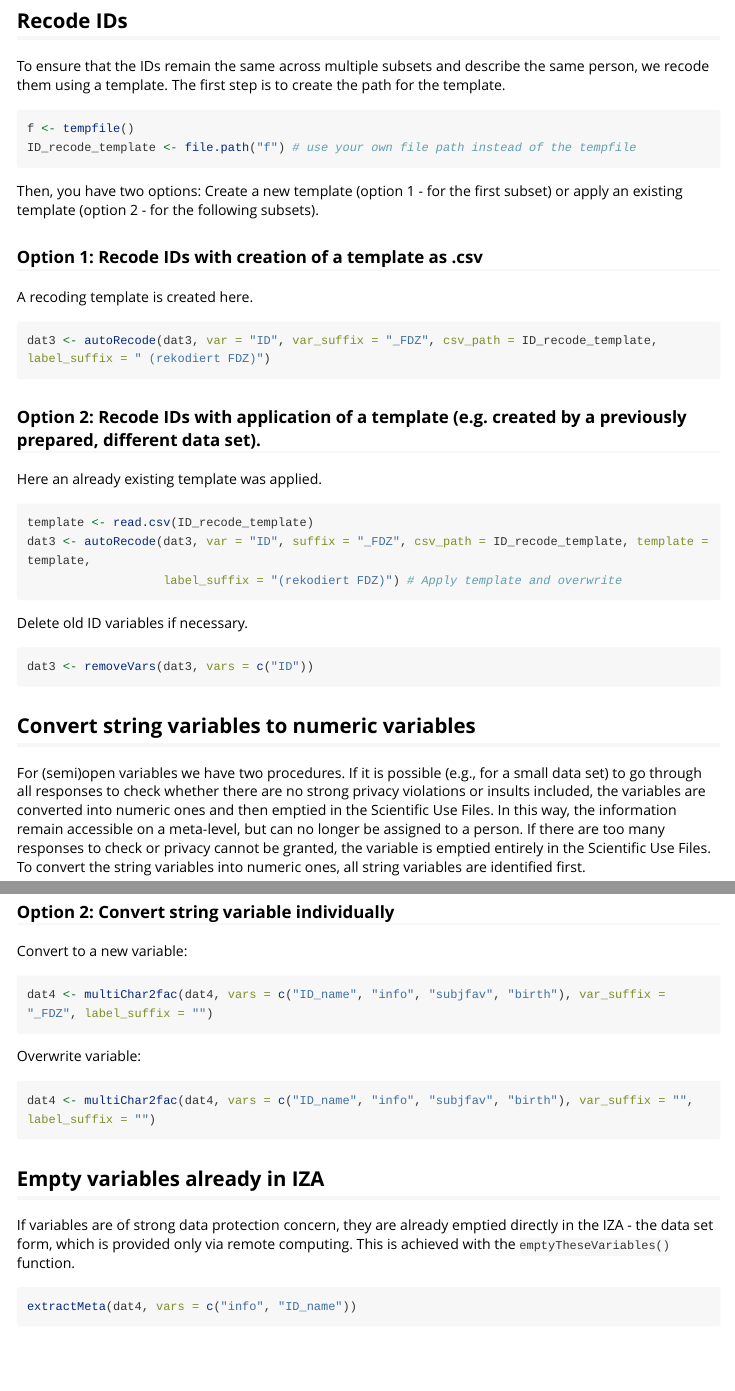
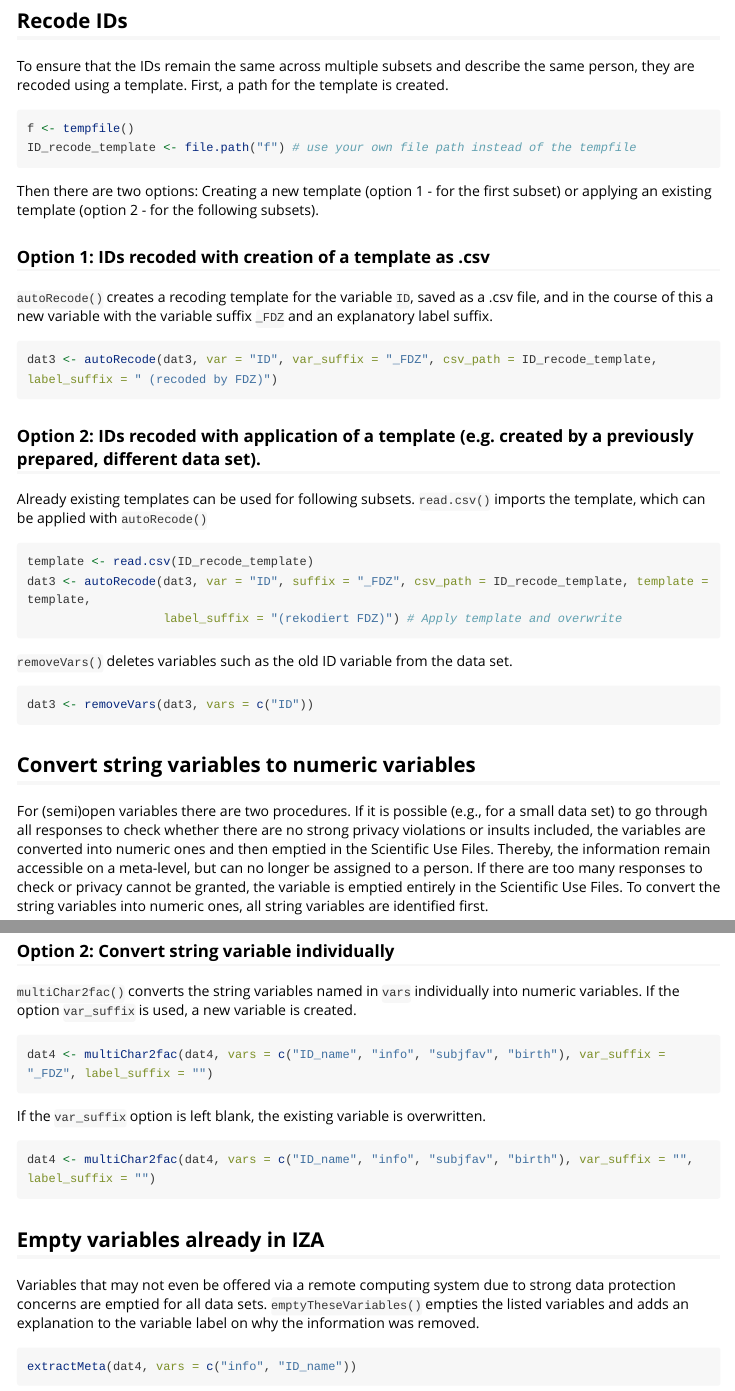
Before and after one commit to beckerbenj/eatFDZ, an R Markdown document (vignettes/FDZ_Data_Cleaning.Rmd): the page in a window 1100 px wide, from 2230 px down, and a second part further down, joined at a grey line. Rendered offline with R 4.5, knitr and Pandoc, with nearby package versions; some code elsewhere in the file could not run offline; long lines of code are wrapped.

Commit message:
rewriting part 2
2/3 done

````diff
--- a/vignettes/FDZ_Data_Cleaning.Rmd
+++ b/vignettes/FDZ_Data_Cleaning.Rmd
@@ -80,34 +80,34 @@ The values `-97`, `-98` and `-99` are now tagged as `miss`.
 
 
 ## Recode IDs
-To ensure that the IDs remain the same across multiple subsets and describe the same person, we recode them using a template. The first step is to create the path for the template.
+To ensure that the IDs remain the same across multiple subsets and describe the same person, they are recoded using a template. First, a path for the template is created.
 ```{r IDrecode, eval = FALSE}
 f <- tempfile()
 ID_recode_template <- file.path("f") # use your own file path instead of the tempfile
 ```
-Then, you have two options: Create a new template (option 1 - for the first subset) or apply an existing template (option 2 - for the following subsets).
+Then there are two options: Creating a new template (option 1 - for the first subset) or applying an existing template (option 2 - for the following subsets).
 
-### Option 1: Recode IDs with creation of a template as .csv
-A recoding template is created here.
+### Option 1: IDs recoded with creation of a template as .csv
+`autoRecode()` creates a recoding template for the variable `ID`, saved as a .csv file, and in the course of this a new variable with the variable suffix `_FDZ` and an explanatory label suffix.
 ```{r autoRecode, eval = FALSE}
-dat3 <- autoRecode(dat3, var = "ID", var_suffix = "_FDZ", csv_path = ID_recode_template, label_suffix = " (rekodiert FDZ)")
+dat3 <- autoRecode(dat3, var = "ID", var_suffix = "_FDZ", csv_path = ID_recode_template, label_suffix = " (recoded by FDZ)")
 ```
-### Option 2: Recode IDs with application of a template (e.g. created by a previously prepared, different data set).
-Here an already existing template was applied.
+### Option 2: IDs recoded with application of a template (e.g. created by a previously prepared, different data set).
+Already existing templates can be used for following subsets. `read.csv()` imports the template, which can be applied with `autoRecode()`
 ```{r autoRecode2, eval = FALSE}
 template <- read.csv(ID_recode_template)
 dat3 <- autoRecode(dat3, var = "ID", suffix = "_FDZ", csv_path = ID_recode_template, template = template,
                    label_suffix = "(rekodiert FDZ)") # Apply template and overwrite
 ```
 
-Delete old ID variables if necessary.
+`removeVars()` deletes variables such as the old ID variable from the data set.
 ```{r removeVars, eval = FALSE}
 dat3 <- removeVars(dat3, vars = c("ID"))
 ```
 
 
 ## Convert string variables to numeric variables
-For (semi)open variables we have two procedures. If it is possible (e.g., for a small data set) to go through all responses to check whether there are no strong privacy violations or insults included, the variables are converted into numeric ones and then emptied in the Scientific Use Files. In this way, the information remain accessible on a meta-level, but can no longer be assigned to a person. If there are too many responses to check or privacy cannot be granted, the variable is emptied entirely in the Scientific Use Files.
+For (semi)open variables there are two procedures. If it is possible (e.g., for a small data set) to go through all responses to check whether there are no strong privacy violations or insults included, the variables are converted into numeric ones and then emptied in the Scientific Use Files. Thereby, the information remain accessible on a meta-level, but can no longer be assigned to a person. If there are too many responses to check or privacy cannot be granted, the variable is emptied entirely in the Scientific Use Files.
 To convert the string variables into numeric ones, all string variables are identified first.
 ```{r docall}
 all_types <- do.call(rbind, lapply(namesGADS(dat3), function(nam) data.frame(varName = nam, type = class(dat3$dat[[nam]]))))
@@ -123,18 +124,18 @@ for(charName in charNames) {
 }
 ```
 ### Option 2: Convert string variable individually
-Convert to a new variable:
+`multiChar2fac()` converts the string variables named in `vars` individually into numeric variables. If the option `var_suffix` is used, a new variable is created.
 ```{r multiChar2fac, eval=FALSE}
 dat4 <- multiChar2fac(dat4, vars = c("ID_name", "info", "subjfav", "birth"), var_suffix = "_FDZ", label_suffix = "")
 ```
-Overwrite variable:
+If the `var_suffix` option is left blank, the existing variable is overwritten.
 ```{r multiChar2fac2, eval=FALSE}
 dat4 <- multiChar2fac(dat4, vars = c("ID_name", "info", "subjfav", "birth"), var_suffix = "", label_suffix = "")
 ```
 
 
 ## Empty variables already in IZA
-If variables are of strong data protection concern, they are already emptied directly in the IZA - the data set form, which is provided only via remote computing. This is achieved with the `emptyTheseVariables()` function.
+Variables that may not even be offered via a remote computing system due to strong data protection concerns are emptied for all data sets. `emptyTheseVariables()` empties the listed variables and adds an explanation to the variable label on why the information was removed.
 ```{r emptyTheseVariables}
 extractMeta(dat4, vars = c("info", "ID_name"))
 dat4_empty <- c("info",
````
Also changed, not shown: vignettes/FDZ_Data_Cleaning.Rmd (11 more changed lines).
